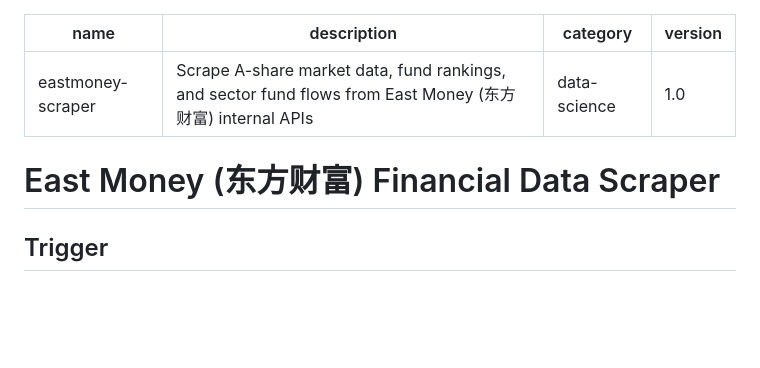
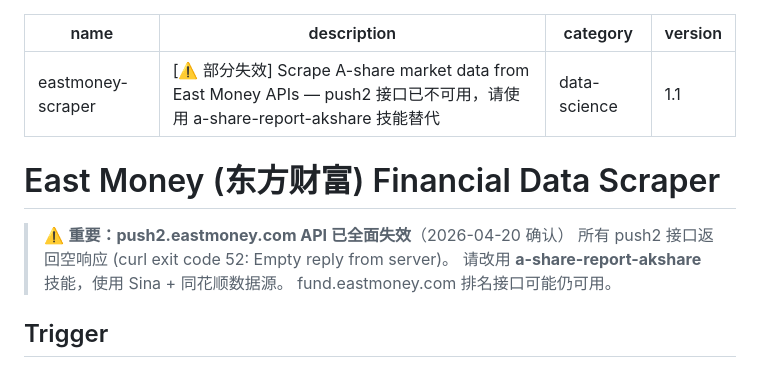
Before and after one commit to huidge/hermes-skills, a Markdown page: data-science/eastmoney-scraper/SKILL.md, the part around the change. Drawn GitHub-style; blank space fills up the shorter version.

Commit message:
Auto-sync skills 2026-04-20 21:23:30

```diff
--- a/data-science/eastmoney-scraper/SKILL.md
+++ b/data-science/eastmoney-scraper/SKILL.md
@@ -1,11 +1,17 @@
 ---
 name: eastmoney-scraper
-description: Scrape A-share market data, fund rankings, and sector fund flows from East Money (东方财富) internal APIs
+description: "[⚠️ 部分失效] Scrape A-share market data from East Money APIs — push2 接口已不可用，请使用 a-share-report-akshare 技能替代"
 category: data-science
-version: 1.0
+version: 1.1
 ---
 
 # East Money (东方财富) Financial Data Scraper
+
+> ⚠️ **重要：push2.eastmoney.com API 已全面失效**（2026-04-20 确认）
+> 所有 push2 接口返回空响应 (curl exit code 52: Empty reply from server)。
+> 请改用 **a-share-report-akshare** 技能，使用 Sina + 同花顺数据源。
+> fund.eastmoney.com 排名接口可能仍可用。
+
 
 ## Trigger
 When the user asks for A-share market data, fund rankings, sector fund flows, index quotes, or any financial data from Chinese markets that East Money covers.
```
Also changed, not shown: data-science/a-share-report-akshare/SKILL.md (added, +62 -0 lines).
